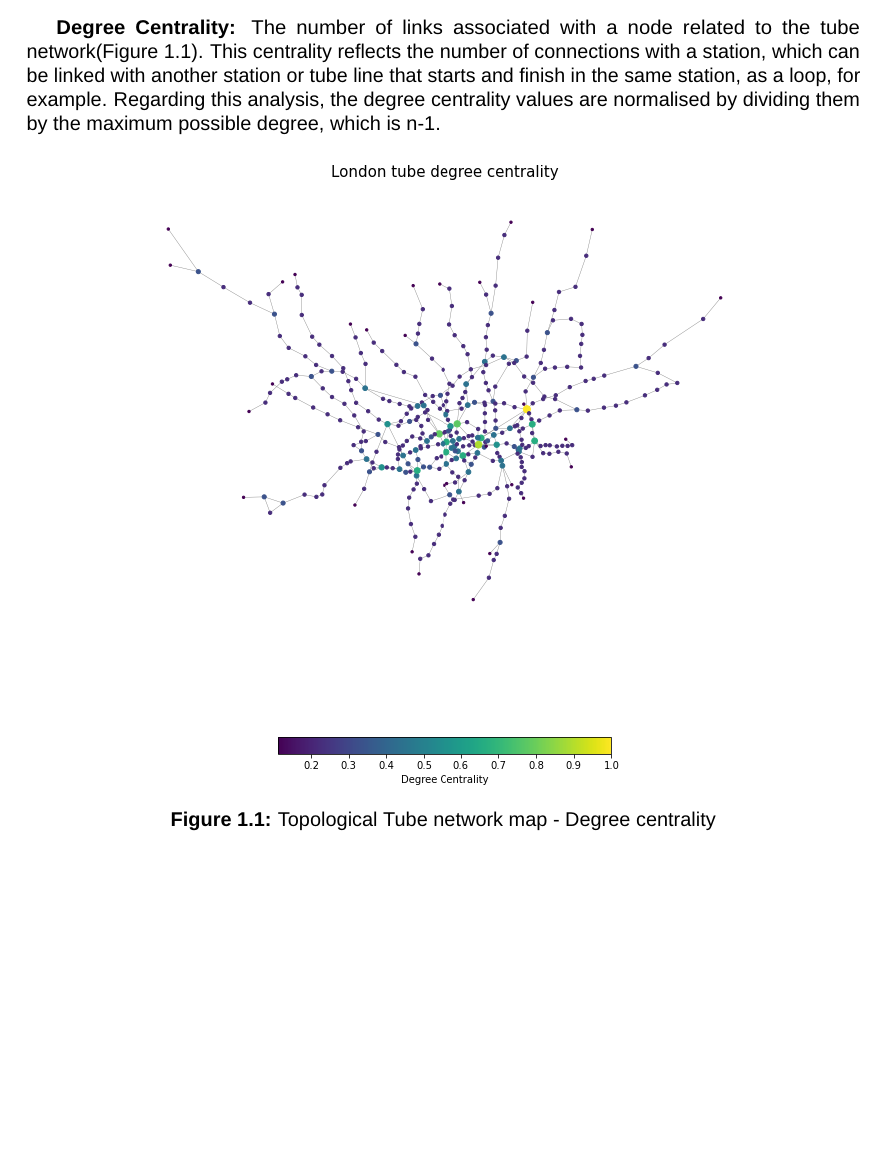
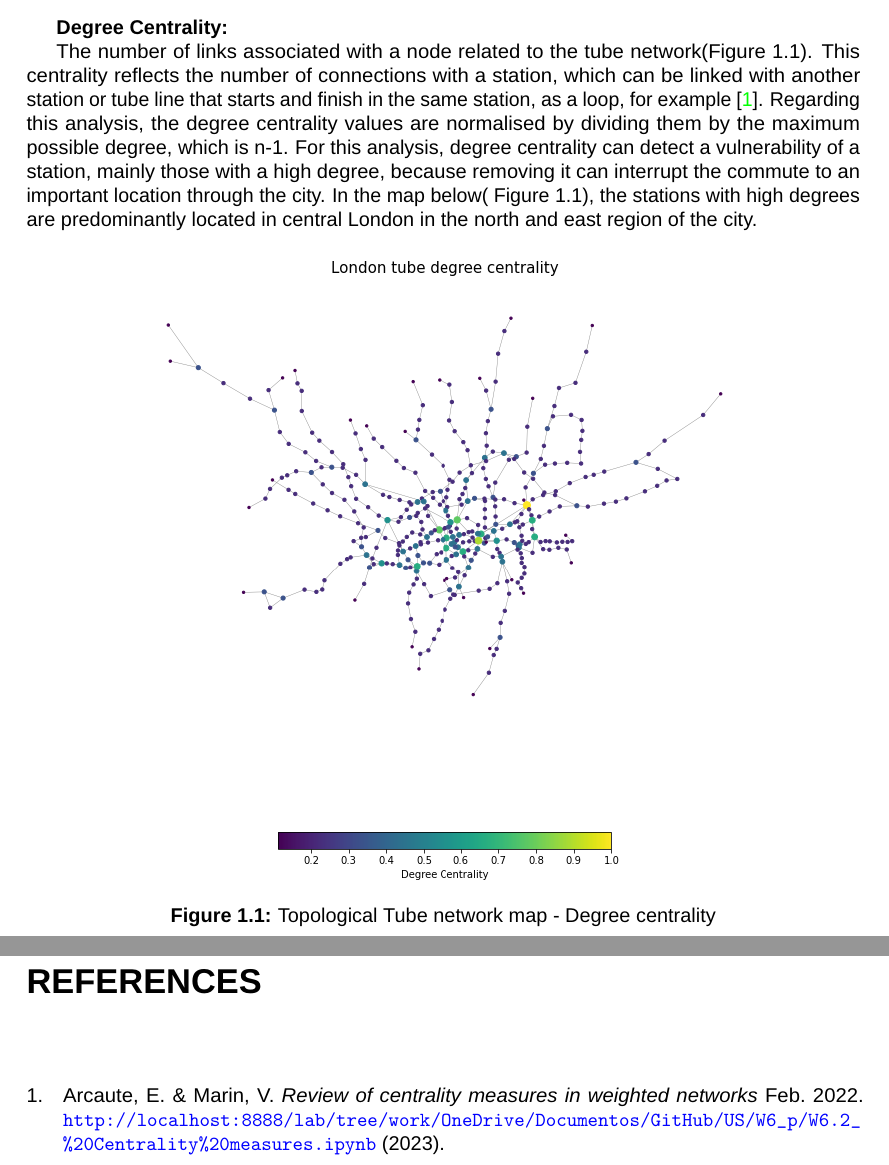
Before and after one commit to brfelipealmeida/LondonTubeNetwork, a LaTeX thesis (Assessment.tex): part of page 2 of 11 before the commit and two parts of pages 2 and 12 of 12 after it, the two joined at a grey line, cut so that both start at the same text, the shorter picture padded with empty space. Compiled offline with pdfLaTeX.

Commit message:
Updates from Overleaf

```diff
--- a/Assesment.tex
+++ b/Assessment.tex
@@ -110,7 +110,9 @@ SN21125032 | Word count:
 
         \vspace{5mm} %5mm vertical space
 
-        \textbf{Degree Centrality:} The number of links associated with a node related to the tube network(Figure \ref{fig:Part1_topologicalmap_degree}). This centrality reflects the number of connections with a station, which can be linked with another station or tube line that starts and finish in the same station, as a loop, for example. Regarding this analysis, the degree centrality values are normalised by dividing them by the maximum possible degree, which is n-1.
+        \textbf{Degree Centrality:}
+
+The number of links associated with a node related to the tube network(Figure \ref{fig:Part1_topologicalmap_degree}). This centrality reflects the number of connections with a station, which can be linked with another station or tube line that starts and finish in the same station, as a loop, for example \cite{arcaute_review_2022}. Regarding this analysis, the degree centrality values are normalised by dividing them by the maximum possible degree, which is n-1. For this analysis, degree centrality can detect a vulnerability of a station, mainly those with a high degree, because removing it can interrupt the commute to an important location through the city.  In the map below( Figure \ref{fig:Part1_topologicalmap_degree}), the stations with high degrees are predominantly located in central London in the north and east region of the city.
 
     \begin{figure}[htp]
         \centering
```
